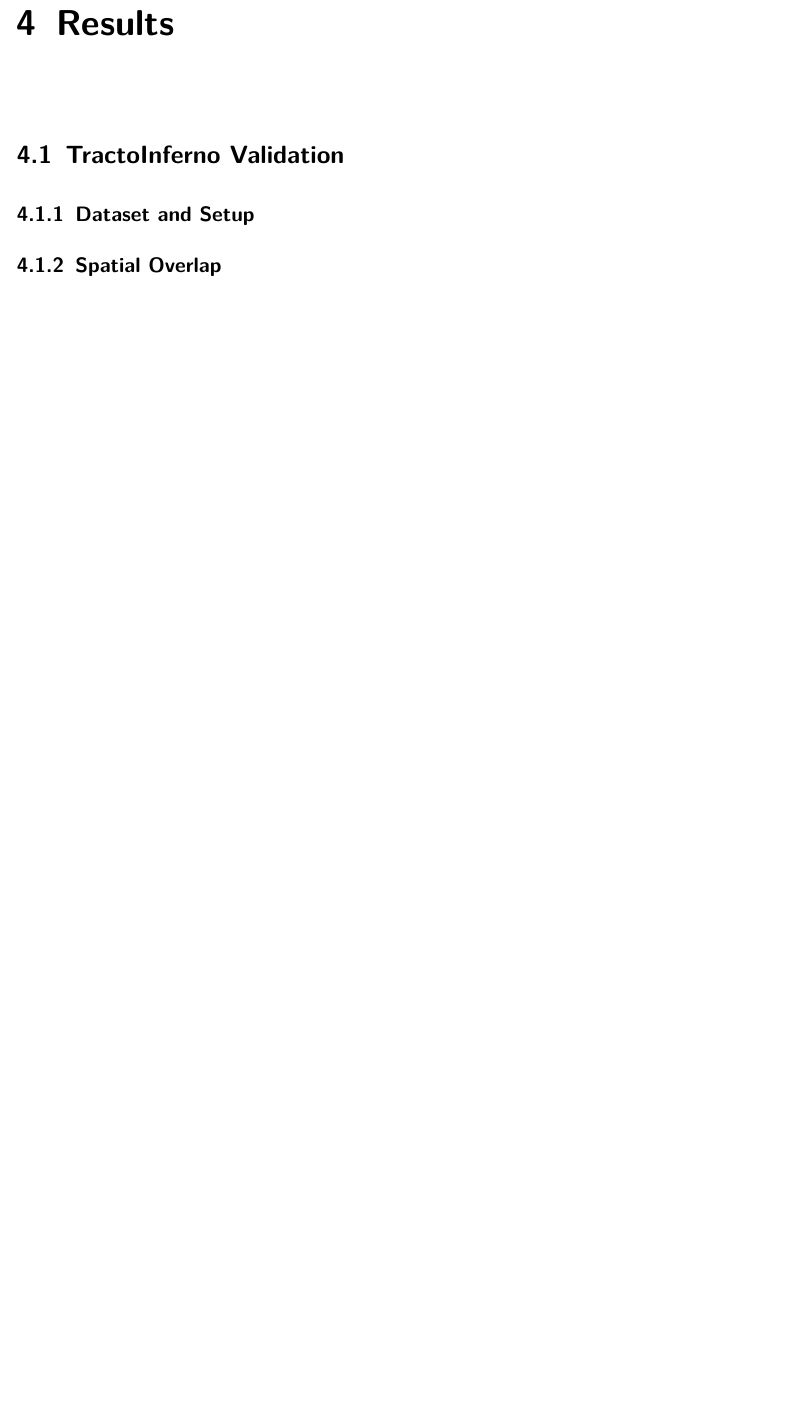
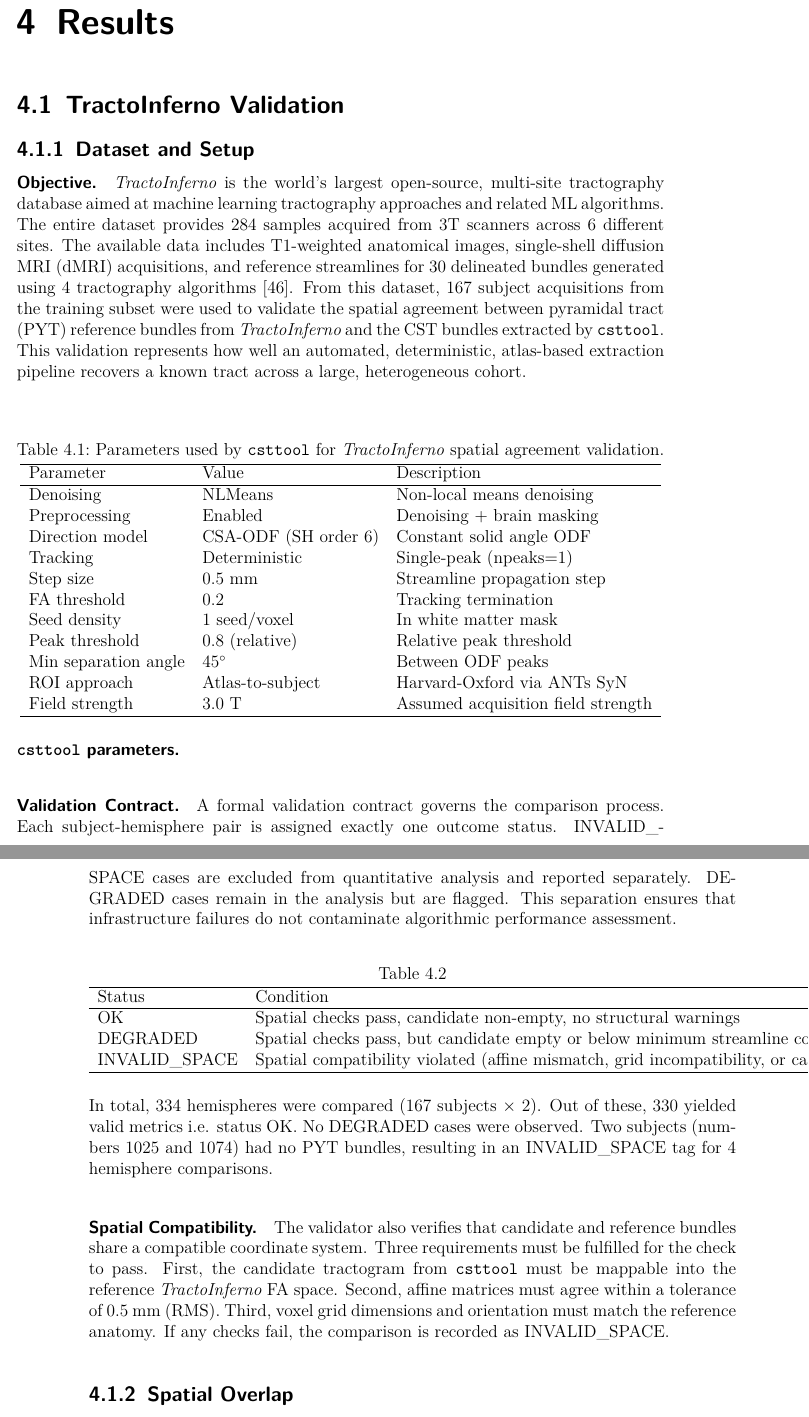
Before and after one commit to ravenholm462/csttool, a LaTeX thesis (thesis/main.tex, which reads thesis/chapters/results.tex): part of page 59 of 72 before the commit and two parts of pages 59 and 60 of 72 after it, the two joined at a grey line, cut so that both start at the same text, the shorter picture padded with empty space. Compiled offline with pdfLaTeX.

Commit message:
thesis: begin writeup of results

```diff
--- a/thesis/chapters/results.tex
+++ b/thesis/chapters/results.tex
@@ -19,3 +19,56 @@
 %       State that each subject was processed using a single csttool run command with
 %       fixed parameters (fa-thr 0.2, seed-density 2, seed 42).
 
+\paragraph{Objective.}
+
+\textit{TractoInferno} is the world's largest open-source, multi-site tractography database aimed at machine learning tractography approaches and related ML algorithms. The entire dataset provides 284  samples acquired from 3T scanners across 6 different sites. The available data includes T1-weighted anatomical images, single-shell diffusion MRI (dMRI) acquisitions, and reference streamlines for 30 delineated bundles generated using 4 tractography algorithms~\cite{poulin2022tractoinferno}. From this dataset, 167 subject acquisitions from the training subset were used to validate the spatial agreement between pyramidal tract (PYT) reference bundles from \textit{TractoInferno} and the CST bundles extracted by \texttt{csttool}. This validation represents how well an automated, deterministic, atlas-based extraction pipeline recovers a known tract across a large, heterogeneous cohort.
+
+\paragraph{\texttt{csttool} parameters.}
+
+\begin{table}[h]
+	\centering
+	\caption{Parameters used by \texttt{csttool} for \textit{TractoInferno} spatial agreement validation.}
+	\begin{tabular}{lll}
+		\hline
+		Parameter & Value & Description \\
+		\hline
+		Denoising & NLMeans & Non-local means denoising \\
+		Preprocessing & Enabled & Denoising + brain masking \\
+		Direction model & CSA-ODF (SH order 6) & Constant solid angle ODF \\
+		Tracking & Deterministic & Single-peak (npeaks=1) \\
+		Step size & 0.5 mm & Streamline propagation step \\
+		FA threshold & 0.2 & Tracking termination \\
+		Seed density & 1 seed/voxel & In white matter mask \\
+		Peak threshold & 0.8 (relative) & Relative peak threshold \\
+		Min separation angle & 45$^\circ$ & Between ODF peaks \\
+		ROI approach & Atlas-to-subject & Harvard-Oxford via ANTs SyN \\
+		Field strength & 3.0 T & Assumed acquisition field strength \\
+		\hline
+	\end{tabular}
+\end{table}
+
+\paragraph{Validation Contract.}
+
+A formal validation contract governs the comparison process. Each subject-hemisphere pair is assigned exactly one outcome status. INVALID\_SPACE cases are excluded from quantitative analysis and reported separately. DEGRADED cases remain in the analysis but are flagged. This separation ensures that infrastructure failures do not contaminate algorithmic performance assessment.
+
+\begin{table}[h]
+	\centering
+	\caption{}
+	\begin{tabular}{lll}
+		\hline
+		Status & Condition & Metrics \\
+		\hline
+		OK & Spatial checks pass, candidate non-empty, no structural warnings & Computed \\
+		DEGRADED & Spatial checks pass, but candidate empty or below minimum streamline count & Computed (may be zero) \\
+		INVALID\_SPACE & Spatial compatibility violated (affine mismatch, grid incompatibility, or candidate missing) & Not computed \\
+		\hline
+	\end{tabular}
+\end{table}
+
+In total, 334 hemispheres were compared (167 subjects $\times$ 2). Out of these, 330 yielded valid metrics i.e. status OK. No DEGRADED cases were observed. Two subjects (numbers 1025 and 1074) had no PYT bundles, resulting in an INVALID\_SPACE tag for 4 hemisphere comparisons.
+
+% TODO: Add entire table to addendum? Think about it. Found under /mnt/neurodata/csttool_runs/2026-02-01_git-1433ac4/outputs/summary.tsv
+
+\paragraph{Spatial Compatibility.}
+
+The validator also verifies that candidate and reference bundles share a compatible coordinate system. Three requirements must be fulfilled for the check to pass. First, the candidate tractogram from \texttt{csttool} must be mappable into the reference \textit{TractoInferno} FA space. Second, affine matrices must agree within a tolerance of 0.5 mm (RMS). Third, voxel grid dimensions and orientation must match the reference anatomy. If any checks fail, the comparison is recorded as INVALID\_SPACE.
```
Also changed, not shown: thesis/references.bib (+11 -0 lines), thesis/chapters/results.tex (20 more changed lines).
